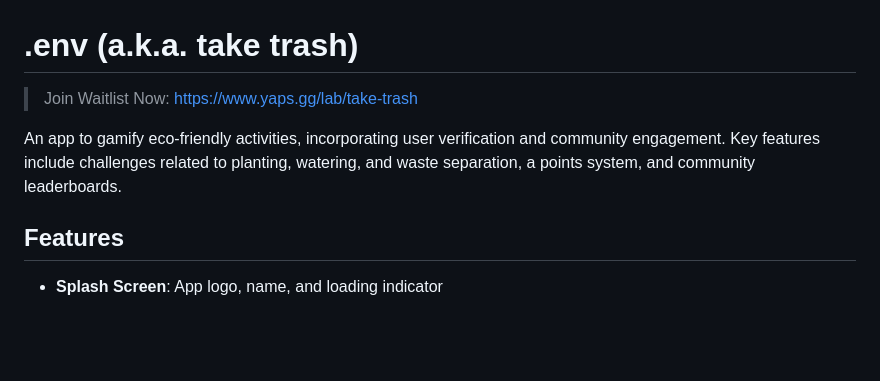
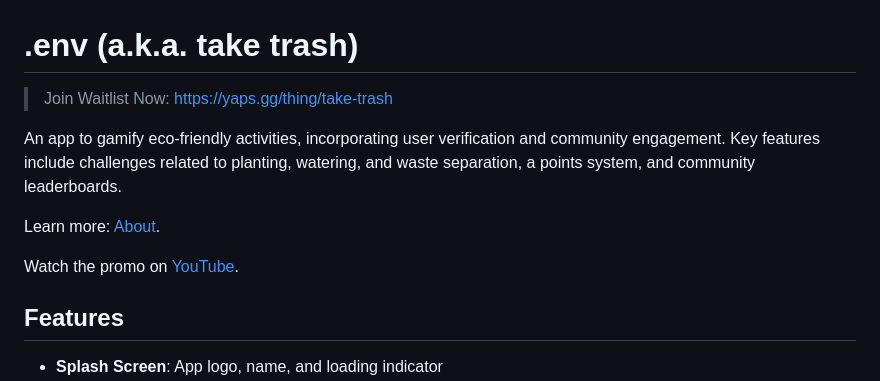
Before and after one commit to abdibrokhim/Plant-Tree, a Markdown page: README.md, the part around the change. GitHub-like rendering; blank space fills up the shorter version.

```diff
--- a/README.md
+++ b/README.md
@@ -1,8 +1,12 @@
 # .env (a.k.a. take trash)
 
-> Join Waitlist Now: https://www.yaps.gg/lab/take-trash
+> Join Waitlist Now: https://yaps.gg/thing/take-trash
 
 An app to gamify eco-friendly activities, incorporating user verification and community engagement. Key features include challenges related to planting, watering, and waste separation, a points system, and community leaderboards.
+
+Learn more: [About](./ABOUT.md).
+
+Watch the promo on [YouTube](https://youtu.be/jh4Tf1nSteM?si=akXzFKUVMOXBwJjV).
 
 ## Features
 
```
